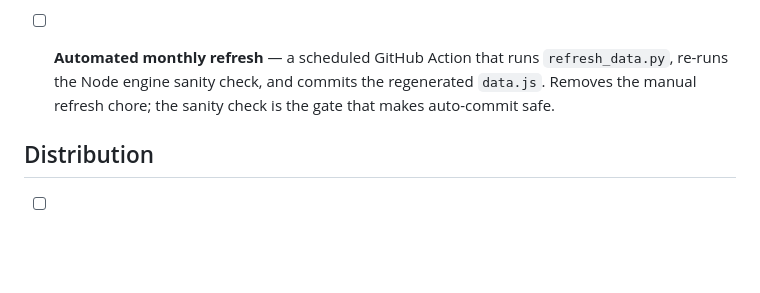
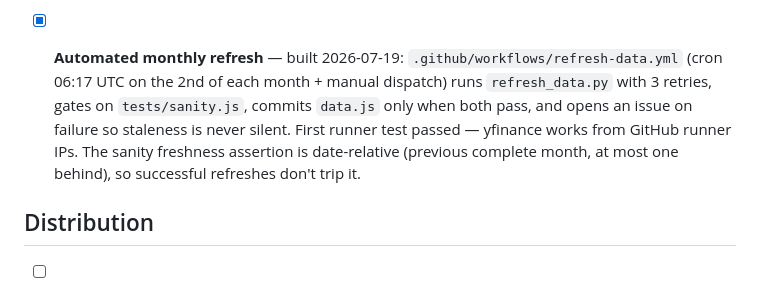
Before and after one commit to tbukuai-coder/portfolio-backtest, a Markdown page: ROADMAP.md, the part around the change. Rendered like a GitHub page; blank space fills up the shorter version.

Commit message:
Mark automated refresh done in ROADMAP; document the Action in CLAUDE.md
First workflow_dispatch run passed end-to-end on a GitHub runner:
yfinance fetch, sanity gate, auto-commit of data.js (0806949).

Co-Authored-By: Claude Fable 5 <noreply@anthropic.com>

```diff
--- a/ROADMAP.md
+++ b/ROADMAP.md
@@ -103,10 +103,14 @@ changes proven in Node before shipping.
       mechanism. Cheap to add, but each new asset grows `data.js`; keep
       the curated feel rather than becoming a ticker search box (which
       would break the no-server-calls rule anyway).
-- [ ] **Automated monthly refresh** — a scheduled GitHub Action that runs
-      `refresh_data.py`, re-runs the Node engine sanity check, and commits
-      the regenerated `data.js`. Removes the manual refresh chore; the
-      sanity check is the gate that makes auto-commit safe.
+- [x] **Automated monthly refresh** — built 2026-07-19:
+      `.github/workflows/refresh-data.yml` (cron 06:17 UTC on the 2nd of
+      each month + manual dispatch) runs `refresh_data.py` with 3 retries,
+      gates on `tests/sanity.js`, commits `data.js` only when both pass,
+      and opens an issue on failure so staleness is never silent. First
+      runner test passed — yfinance works from GitHub runner IPs. The
+      sanity freshness assertion is date-relative (previous complete
+      month, at most one behind), so successful refreshes don't trip it.
 
 ## Distribution
 
```
Also changed, not shown: CLAUDE.md (+5 -2 lines).
